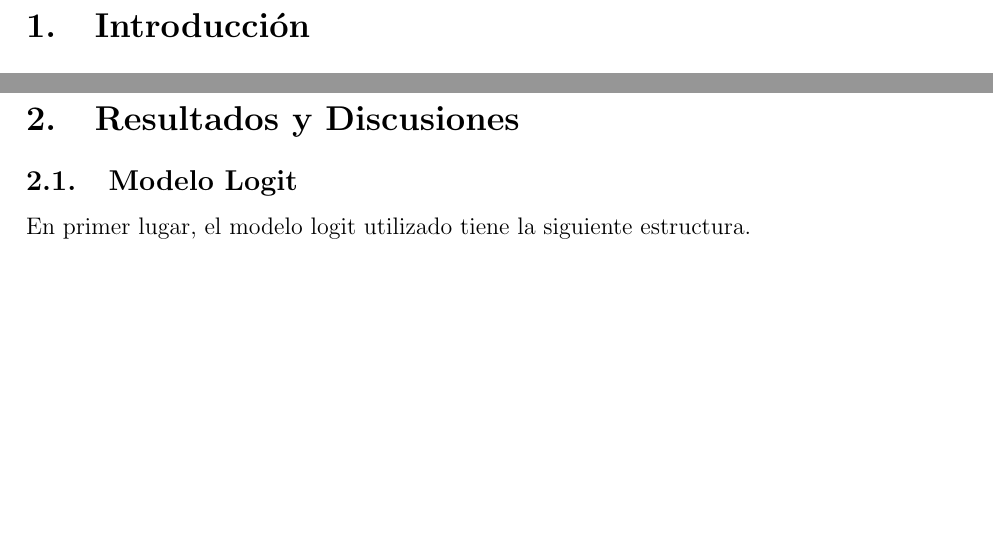
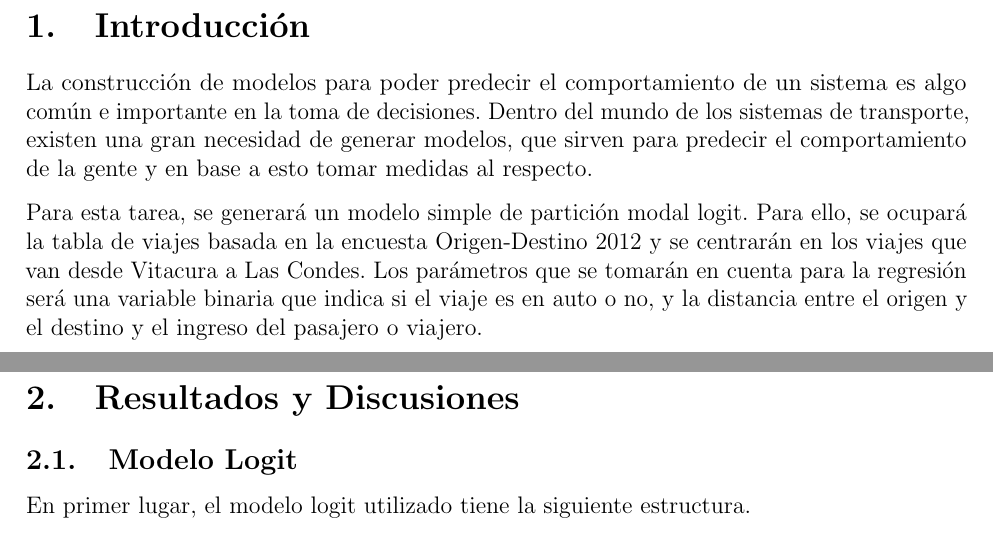
Before and after one commit to LukasWolff2002/TAREA_4_AUTITOS, a LaTeX document (informe.tex, which reads intro.tex): two parts of pages 2 and 3 of 4, joined at a grey line, cut so that both start at the same text, the shorter picture padded with empty space. Compiled offline with pdfLaTeX.

Commit message:
avance intro

```diff
--- a/intro.tex
+++ b/intro.tex
@@ -1 +1,5 @@
 \section{Introducción}
+
+La construcción de modelos para poder predecir el comportamiento de un sistema es algo común e importante en la toma de decisiones. Dentro del mundo de los sistemas de transporte, existen una gran necesidad de generar modelos, que sirven para predecir el comportamiento de la gente y en base a esto tomar medidas al respecto.
+
+Para esta tarea, se generará un modelo simple de partición modal logit. Para ello, se ocupará la tabla de viajes basada en la encuesta Origen-Destino 2012 y se centrarán en los viajes que van desde Vitacura a Las Condes. Los parámetros que se tomarán en cuenta para la regresión será una variable binaria que indica si el viaje es en auto o no, y la distancia entre el origen y el destino y el ingreso del pasajero o viajero.
```
Also changed, not shown: 4 other files.
